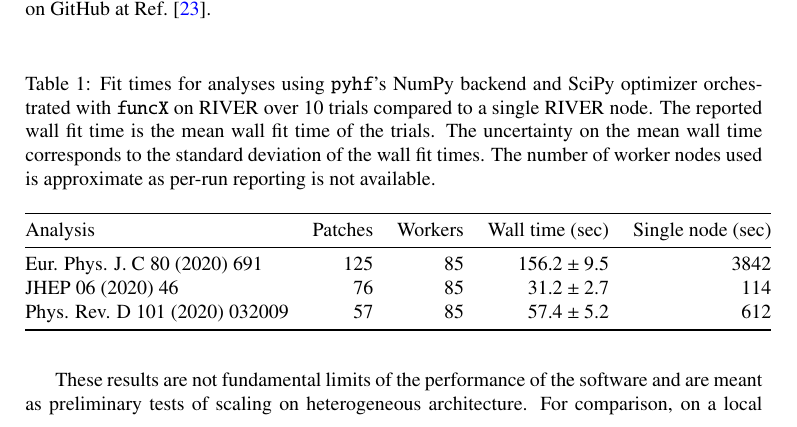
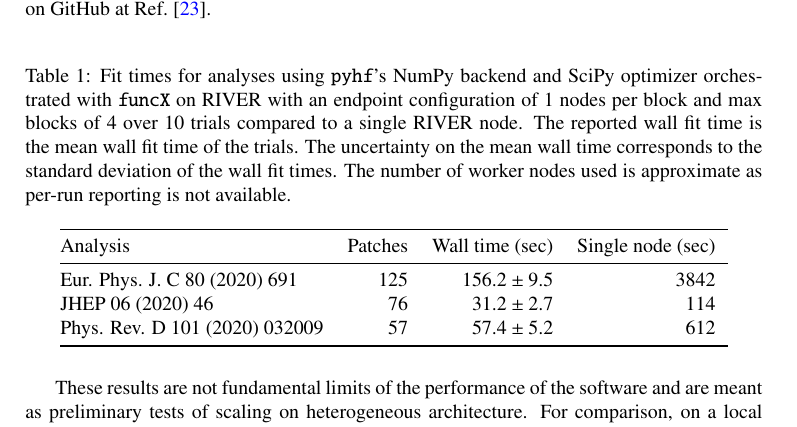
Before and after one commit to matthewfeickert/pyhf-funcX-CHEP-2021-proposal, a LaTeX document (CHEP_2021_proposal.tex, which reads src/tables/performance_table.tex): part of page 5 of 9, cut so that both start at the same text. Compiled offline with pdfLaTeX.

Commit message:
Remove workers from table as not a good metric

```diff
--- a/src/tables/performance_table.tex
+++ b/src/tables/performance_table.tex
@@ -1,14 +1,14 @@
 \begin{table}[htpb]
 \centering
-\caption{Fit times for analyses using \pyhf{}'s NumPy backend and SciPy optimizer orchestrated with \funcX{} on RIVER over 10 trials compared to a single RIVER node. The reported wall fit time is the mean wall fit time of the trials. The uncertainty on the mean wall time corresponds to the standard deviation of the wall fit times. The number of worker nodes used is approximate as per-run reporting is not available.}
+\caption{Fit times for analyses using \pyhf{}'s NumPy backend and SciPy optimizer orchestrated with \funcX{} on RIVER with an endpoint configuration of 1 nodes per block and max blocks of 4 over 10 trials compared to a single RIVER node. The reported wall fit time is the mean wall fit time of the trials. The uncertainty on the mean wall time corresponds to the standard deviation of the wall fit times. The number of worker nodes used is approximate as per-run reporting is not available.}
 \label{table:performance}
 \begin{tabular}{@{}lrrrr@{}}
 \toprule
-                      Analysis & Patches & Workers & Wall time (sec) & Single node (sec) \\
+                      Analysis & Patches & Wall time (sec) & Single node (sec) \\
 \midrule
- Eur. Phys. J. C 80 (2020) 691 &     125 &      85 &   $156.2\pm9.5$ &              3842 \\
-             JHEP 06 (2020) 46 &      76 &      85 &    $31.2\pm2.7$ &               114 \\
-Phys. Rev. D 101 (2020) 032009 &      57 &      85 &    $57.4\pm5.2$ &               612 \\
+ Eur. Phys. J. C 80 (2020) 691 &     125 &   $156.2\pm9.5$ &              3842 \\
+             JHEP 06 (2020) 46 &      76 &    $31.2\pm2.7$ &               114 \\
+Phys. Rev. D 101 (2020) 032009 &      57 &    $57.4\pm5.2$ &               612 \\
 \bottomrule
 \end{tabular}
 \end{table}
```
Also changed, not shown: 1 other file.
